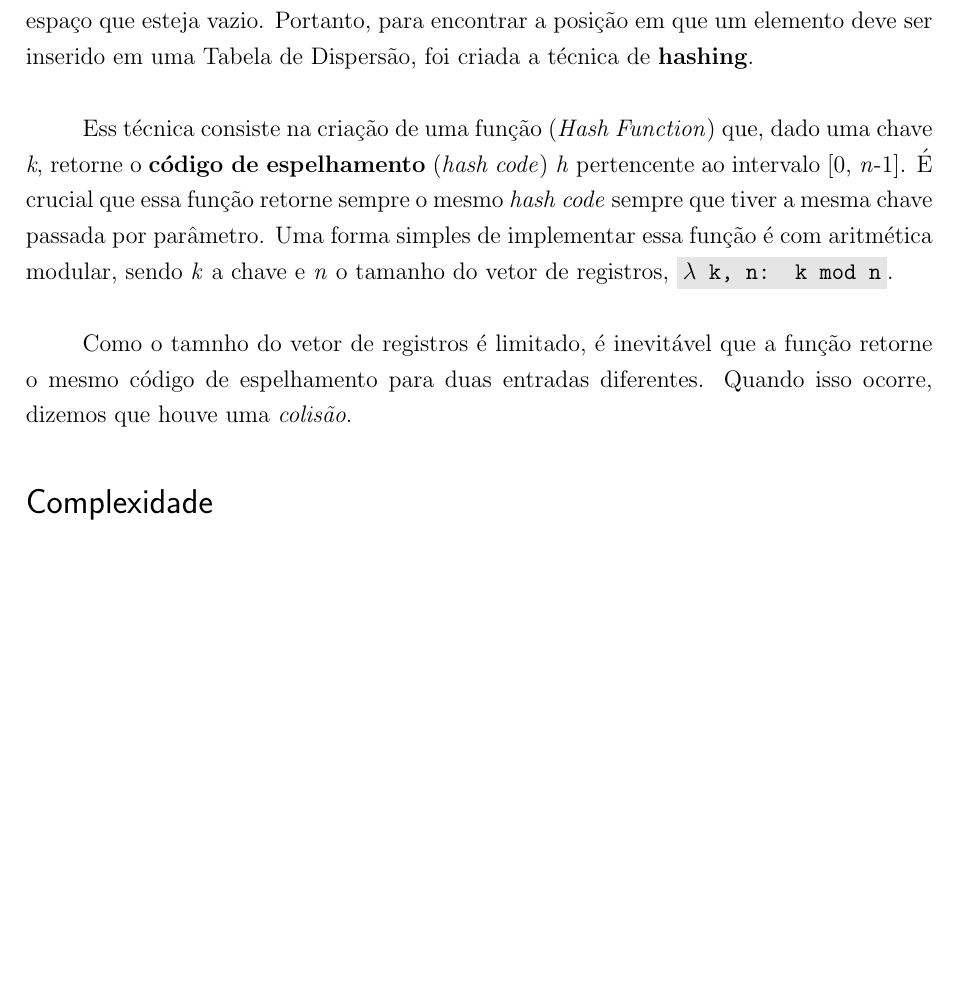
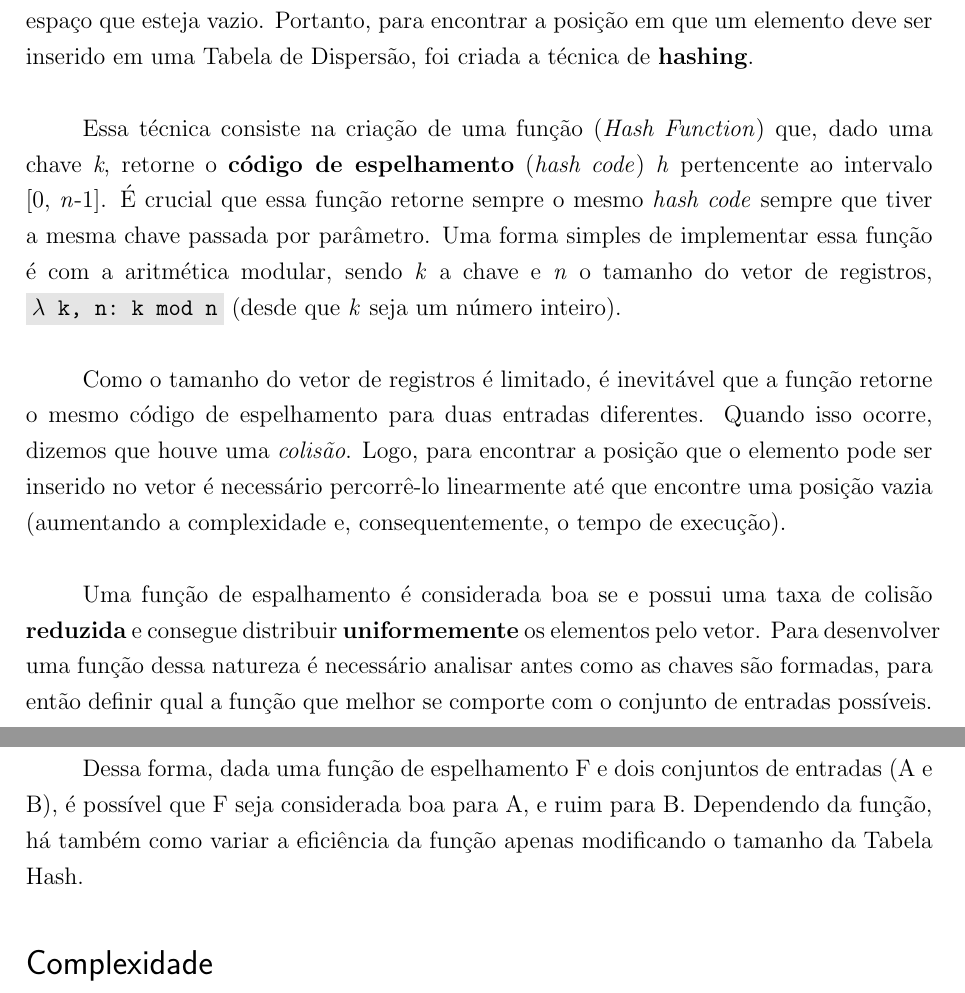
Before and after one commit to eltonvs/LP1-projects, a LaTeX thesis (hashing/notes.tex): part of page 2 of 2 before the commit and two parts of pages 2 and 3 of 3 after it, the two joined at a grey line, cut so that both start at the same text, the shorter picture padded with empty space. Compiled offline with pdfLaTeX.

Commit message:
Added more text to Hashing section

```diff
--- a/hashing/notes.tex
+++ b/hashing/notes.tex
@@ -1,6 +1,7 @@
 \documentclass[12pt,openright,oneside,a4paper,english,brazil]{abntex2}
 
 \usepackage[brazil]{babel}
+\usepackage[none]{hyphenat}
 \usepackage[utf8]{inputenc}
 \usepackage{indentfirst}
 \usepackage{listings}
@@ -45,12 +46,19 @@
     Conforme vai sendo utilizada, a tabela hash vai ficando ``bagunçada'', com espaços vazios entre os elementos. Assim, para realizar uma inserção é necessário encontrar um espaço que esteja vazio.
     Portanto, para encontrar a posição em que um elemento deve ser inserido em uma Tabela de Dispersão, foi criada a técnica de \textbf{hashing}.
 
-    Ess técnica consiste na criação de uma função (\textit{Hash Function}) que, dado uma chave \textit{k}, retorne o \textbf{código de espelhamento} (\textit{hash code}) \textit{h} pertencente ao intervalo [0, \textit{n}-1].
+    Essa técnica consiste na criação de uma função (\textit{Hash Function}) que, dado uma chave \textit{k}, retorne o \textbf{código de espelhamento} (\textit{hash code}) \textit{h} pertencente ao intervalo [0,~\textit{n}-1].
     É crucial que essa função retorne sempre o mesmo \textit{hash code} sempre que tiver a mesma chave passada por parâmetro.
-    Uma forma simples de implementar essa função é com aritmética modular, sendo \textit{k} a chave e \textit{n} o tamanho do vetor de registros, \code{$\lambda$ k, n: k mod n}.
+    Uma forma simples de implementar essa função é com a aritmética modular, sendo \textit{k} a chave e \textit{n} o tamanho do vetor de registros, \code{$\lambda$~k,~n:~k~mod~n} (desde que \textit{k} seja um número inteiro).
 
-    Como o tamnho do vetor de registros é limitado, é inevitável que a função retorne o mesmo código de espelhamento para duas entradas diferentes.
+    Como o tamanho do vetor de registros é limitado, é inevitável que a função retorne o mesmo código de espelhamento para duas entradas diferentes.
     Quando isso ocorre, dizemos que houve uma \textit{colisão}.
+    Logo, para encontrar a posição que o elemento pode ser inserido no vetor é necessário percorrê-lo linearmente até que encontre uma posição vazia (aumentando a complexidade e, consequentemente, o tempo de execução).
+
+    Uma função de espalhamento é considerada boa se e possui uma taxa de colisão \textbf{reduzida} e consegue distribuir \textbf{uniformemente} os elementos pelo vetor.
+    Para desenvolver uma função dessa natureza é necessário analisar antes como as chaves são formadas, para então definir qual a função que melhor se comporte com o conjunto de entradas possíveis.
+
+    Dessa forma, dada uma função de espelhamento F e dois conjuntos de entradas (A e B), é possível que F seja considerada boa para A, e ruim para B.
+    Dependendo da função, há também como variar a eficiência da função apenas modificando o tamanho da Tabela Hash.
 
 \section*{Complexidade}
 
```
